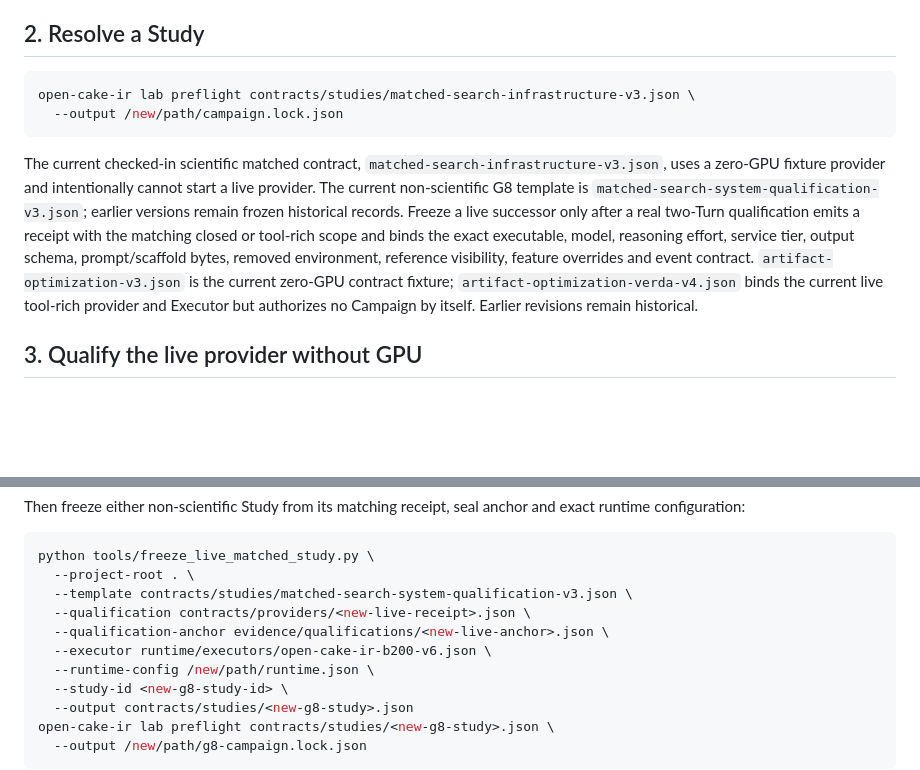
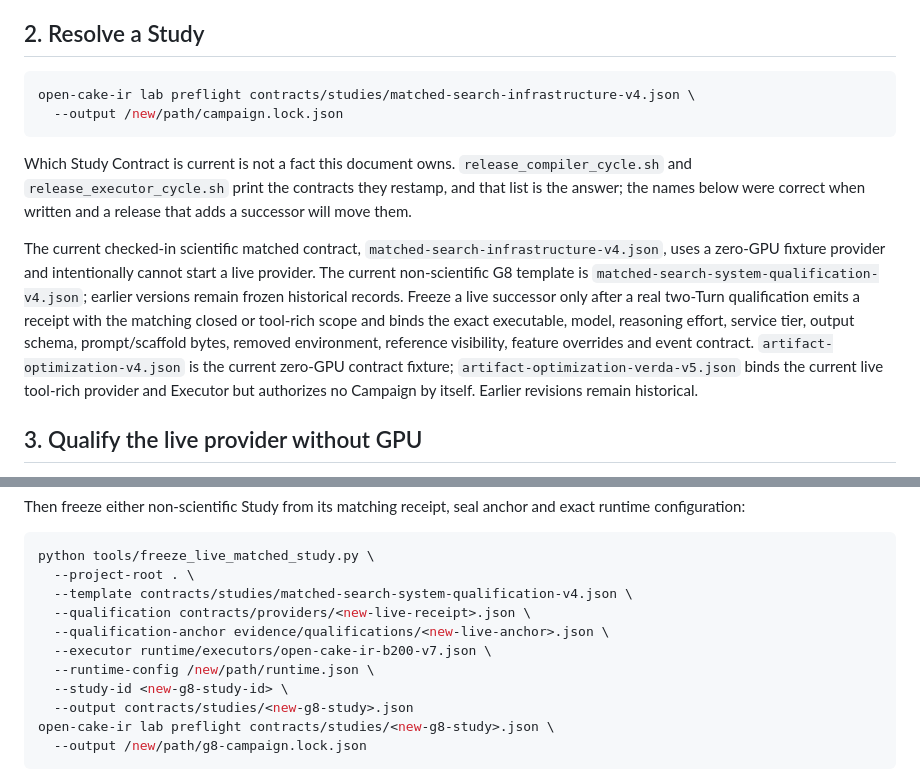
Before and after one commit to qhy991/open-cake-ir, a Markdown page: docs/RUNBOOK.md, 2 parts joined by grey strips. GitHub-like rendering; blank space fills up the shorter version.

Commit message:
Point the runbook at the contracts that are current
Seven references still named v3 Study Contracts and the v6 Executor while the
release cycle has been restamping v4 and v7. A runbook that names a superseded
contract is worse than one that names none: it reads as authoritative and is not.

The names are updated, and the document now says it does not own the fact. The
release cycles print the contracts they restamp, and that output is the answer
when these names drift again.

Co-Authored-By: Claude <noreply@anthropic.com>

````diff
--- a/docs/RUNBOOK.md
+++ b/docs/RUNBOOK.md
@@ -60,18 +60,22 @@ and a new date; the earlier record stays as history for the Revision it was take
 ## 2. Resolve a Study
 
 ```bash
-open-cake-ir lab preflight contracts/studies/matched-search-infrastructure-v3.json \
+open-cake-ir lab preflight contracts/studies/matched-search-infrastructure-v4.json \
   --output /new/path/campaign.lock.json
 ```
 
-The current checked-in scientific matched contract, `matched-search-infrastructure-v3.json`, uses a zero-GPU fixture
+Which Study Contract is current is not a fact this document owns. `release_compiler_cycle.sh` and
+`release_executor_cycle.sh` print the contracts they restamp, and that list is the answer; the names below were
+correct when written and a release that adds a successor will move them.
+
+The current checked-in scientific matched contract, `matched-search-infrastructure-v4.json`, uses a zero-GPU fixture
 provider and intentionally cannot start a live provider. The current non-scientific G8 template is
-`matched-search-system-qualification-v3.json`; earlier versions remain frozen historical records. Freeze
+`matched-search-system-qualification-v4.json`; earlier versions remain frozen historical records. Freeze
 a live successor only after a real two-Turn qualification emits a receipt with
 the matching closed or tool-rich scope and binds the exact executable, model, reasoning effort, service tier, output
 schema, prompt/scaffold bytes, removed environment, reference visibility, feature overrides and event contract.
-`artifact-optimization-v3.json` is the current zero-GPU contract fixture;
-`artifact-optimization-verda-v4.json` binds the current live tool-rich provider and Executor but authorizes no
+`artifact-optimization-v4.json` is the current zero-GPU contract fixture;
+`artifact-optimization-verda-v5.json` binds the current live tool-rich provider and Executor but authorizes no
 Campaign by itself. Earlier revisions remain historical.
 
 ## 3. Qualify the live provider without GPU
@@ -116,10 +120,10 @@ Then freeze either non-scientific Study from its matching receipt, seal anchor a
 ```bash
 python tools/freeze_live_matched_study.py \
   --project-root . \
-  --template contracts/studies/matched-search-system-qualification-v3.json \
+  --template contracts/studies/matched-search-system-qualification-v4.json \
   --qualification contracts/providers/<new-live-receipt>.json \
   --qualification-anchor evidence/qualifications/<new-live-anchor>.json \
-  --executor runtime/executors/open-cake-ir-b200-v6.json \
+  --executor runtime/executors/open-cake-ir-b200-v7.json \
   --runtime-config /new/path/runtime.json \
   --study-id <new-g8-study-id> \
   --output contracts/studies/<new-g8-study>.json
````
